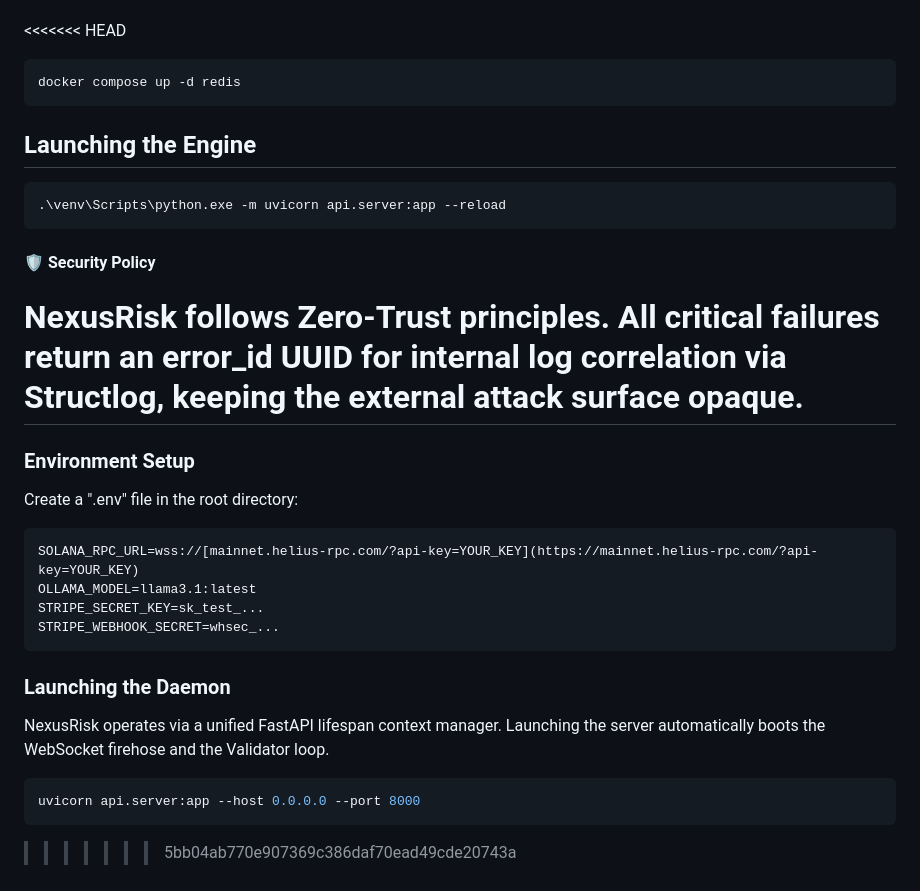
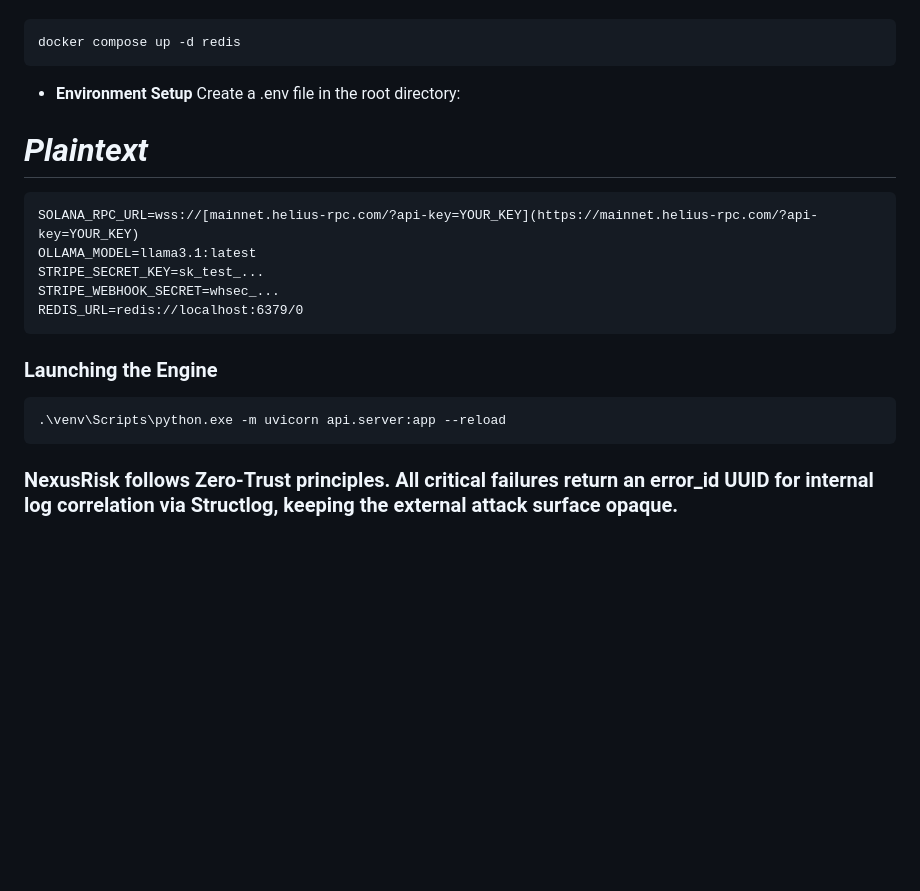
Before and after one commit to Mar346K/nexusrisk, a Markdown page: README.md, the part around one of its changes. Drawn GitHub-style; blank space fills up the shorter version.

````diff
--- a/README.md
+++ b/README.md
@@ -63,29 +48,24 @@ pip install -r requirements.txt
 NexusRisk now utilizes Docker for infrastructure. Launch the state store first:
 
-<<<<<<< HEAD
 ```Bash
 docker compose up -d redis
 ```
-## Launching the Engine
+
+* **Environment Setup**
+Create a .env file in the root directory:
+
+# *Plaintext*
+```
+SOLANA_RPC_URL=wss://[mainnet.helius-rpc.com/?api-key=YOUR_KEY](https://mainnet.helius-rpc.com/?api-key=YOUR_KEY)
+OLLAMA_MODEL=llama3.1:latest
+STRIPE_SECRET_KEY=sk_test_...
+STRIPE_WEBHOOK_SECRET=whsec_...
+REDIS_URL=redis://localhost:6379/0
+```
+
+### Launching the Engine
 ```Bash
 .\venv\Scripts\python.exe -m uvicorn api.server:app --reload
 ```
 
-#### 🛡️ Security Policy
-NexusRisk follows Zero-Trust principles. All critical failures return an error_id UUID for internal log correlation via Structlog, keeping the external attack surface opaque.
-=======
-### Environment Setup
-Create a ".env" file in the root directory:
-```bash
-SOLANA_RPC_URL=wss://[mainnet.helius-rpc.com/?api-key=YOUR_KEY](https://mainnet.helius-rpc.com/?api-key=YOUR_KEY)
-OLLAMA_MODEL=llama3.1:latest
-STRIPE_SECRET_KEY=sk_test_...
-STRIPE_WEBHOOK_SECRET=whsec_...
-```
-
-### Launching the Daemon
-NexusRisk operates via a unified FastAPI lifespan context manager. Launching the server automatically boots the WebSocket firehose and the Validator loop.
-```bash
-uvicorn api.server:app --host 0.0.0.0 --port 8000
-```
->>>>>>> 5bb04ab770e907369c386daf70ead49cde20743a
+### NexusRisk follows Zero-Trust principles. All critical failures return an error_id UUID for internal log correlation via Structlog, keeping the external attack surface opaque.
````
Also changed, not shown: other parts of README.md (+27 -42 lines).
